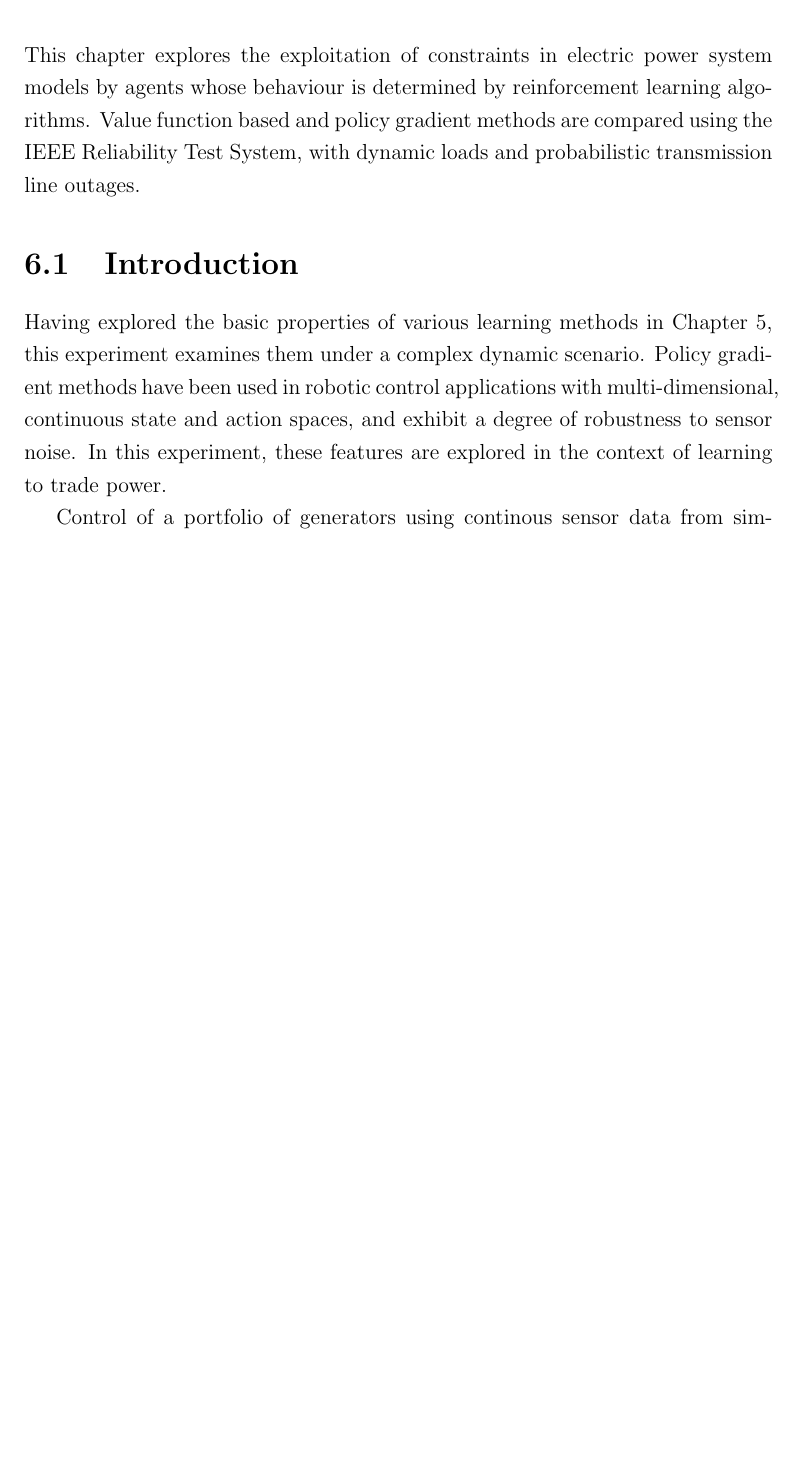
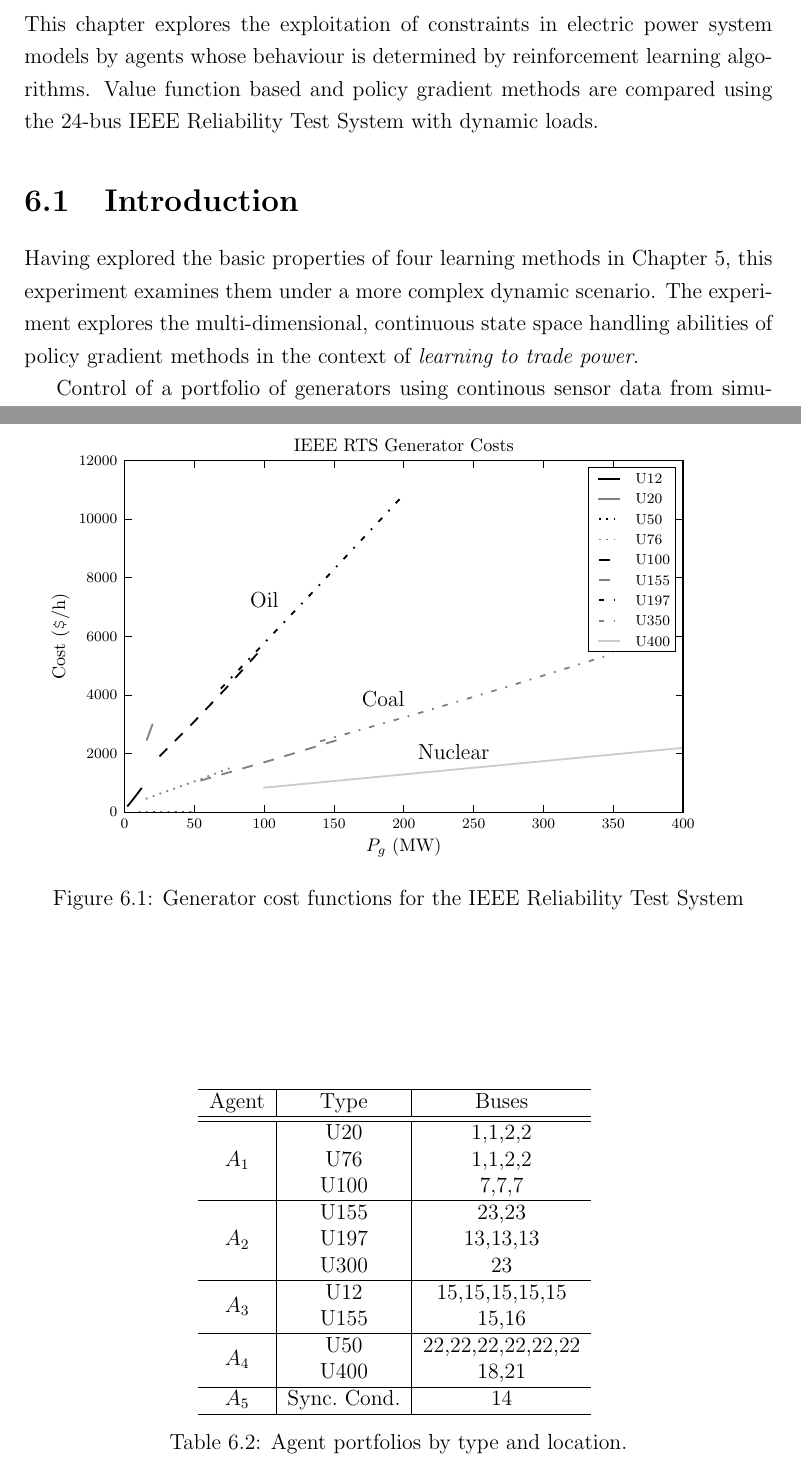
Before and after one commit to rwl/thesis, a LaTeX thesis (thesis.tex, which reads results.tex): part of page 73 of 99 before the commit and two parts of pages 73 and 75 of 100 after it, the two joined at a grey line, cut so that both start at the same text, the shorter picture padded with empty space. Compiled offline with pdfLaTeX.

Commit message:
Adding IEEE RTS generator costs and types.

```diff
--- a/results.tex
+++ b/results.tex
@@ -370,14 +370,13 @@ must be examined.
 This chapter explores the exploitation of constraints in electric power
 system models by agents whose behaviour is determined by reinforcement learning
 algorithms.  Value function based and policy gradient methods are compared
-using the IEEE Reliability Test System, with dynamic loads and probabilistic
-transmission line outages.
+using the 24-bus IEEE Reliability Test System with dynamic loads.
 
 \section{Introduction}
-Having explored the basic properties of various learning methods in
-Chapter~\ref{ch:learningtotrade}, this experiment examines them under a complex dynamic scenario.  Policy gradient methods have been used in robotic control
-applications with multi-dimensional, continuous state and action spaces, and
-exhibit a degree of robustness to sensor noise.  In this experiment,
-these features are explored in the context of learning to trade power.
+Having explored the basic properties of four learning methods in
+Chapter~\ref{ch:learningtotrade}, this experiment examines them under a
+more complex dynamic scenario.  The experiment explores the multi-dimensional,
+continuous state space handling abilities of policy gradient methods in the
+context of \textit{learning to trade power}.
 
 Control of a portfolio of generators using continous sensor data from
@@ -388 +382,0 @@ periods it is examined if these methods can be used to exploit such
-occurances.
@@ -422,0 +445,8 @@ Figure~Y.
+\label{tbl:ieee_rts_gencosts}
+\end{center}
+\end{table}
+
+\begin{figure}
+  \centering
+  \includegraphics{figures/ieee_rts_gencosts}
+  \caption{Generator cost functions for the IEEE Reliability Test System}
@@ -426,3 +458,4 @@ Figure~Y.
   \includegraphics{figures/ieee_rts_profiles}
   \caption{Hourly, daily and weekly load profile plots from the IEEE
   Reliability Test System}
+  \label{fig:ieee_rts_profiles}
@@ -430 +462,26 @@ Figure~Y.
 \end{figure}
+
+\begin{table}
+\begin{center}
+\begin{tabular}{c|c|c}
+\hline
+Agent &Type &\multicolumn{1}{c}{Buses} \\
+\hline\hline
+\multirow{3}{*}{$A_1$} &U20 &1,1,2,2 \\
+ & U76 &1,1,2,2 \\
+ & U100 &7,7,7\\
+\hline
+\multirow{3}{*}{$A_2$} &U155 &23,23 \\
+ & U197 &13,13,13 \\
+ & U300 &23 \\
+\hline
+\multirow{2}{*}{$A_3$} &U12 &15,15,15,15,15 \\
+ & U155 &15,16 \\
+\hline
+\multirow{2}{*}{$A_4$} &U50 &22,22,22,22,22,22 \\
+ & U400 &18,21 \\
+\hline
+$A_5$ & Sync.~Cond. &14 \\
+\hline
+\end{tabular}
+\caption{Agent portfolios by type and location.}
```
Also changed, not shown: figures/ieee_rts_gencosts.pdf (added), thesis.pdf, results.tex (76 more changed lines).
